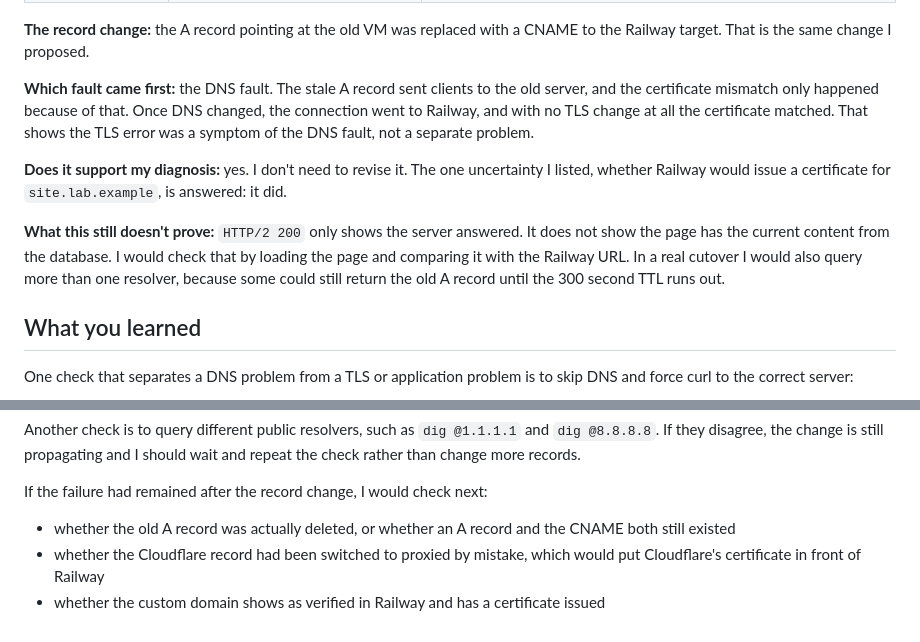
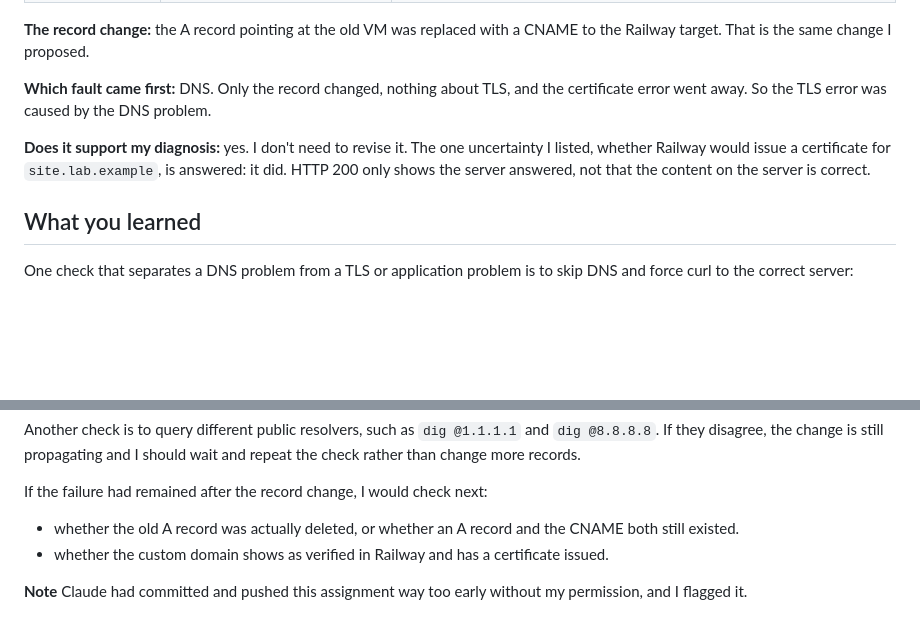
Before and after one commit to tscholzbrennan/career-platform, a Markdown page: docs/evidence/ex05.md, 2 parts joined by grey strips. Rendered like a GitHub page; blank space fills up the shorter version.

```diff
--- a/docs/evidence/ex05.md
+++ b/docs/evidence/ex05.md
@@ -80,11 +71,9 @@ $ curl -Iv https://site.lab.example/
 
 **The record change:** the A record pointing at the old VM was replaced with a CNAME to the Railway target. That is the same change I proposed.
 
-**Which fault came first:** the DNS fault. The stale A record sent clients to the old server, and the certificate mismatch only happened because of that. Once DNS changed, the connection went to Railway, and with no TLS change at all the certificate matched. That shows the TLS error was a symptom of the DNS fault, not a separate problem.
+**Which fault came first:** DNS. Only the record changed, nothing about TLS, and the certificate error went away. So the TLS error was caused by the DNS problem.
 
-**Does it support my diagnosis:** yes. I don't need to revise it. The one uncertainty I listed, whether Railway would issue a certificate for `site.lab.example`, is answered: it did.
-
-**What this still doesn't prove:** `HTTP/2 200` only shows the server answered. It does not show the page has the current content from the database. I would check that by loading the page and comparing it with the Railway URL. In a real cutover I would also query more than one resolver, because some could still return the old A record until the 300 second TTL runs out.
+**Does it support my diagnosis:** yes. I don't need to revise it. The one uncertainty I listed, whether Railway would issue a certificate for `site.lab.example`, is answered: it did. HTTP 200 only shows the server answered, not that the content on the server is correct.
 
 ## What you learned
 
@@ -100,6 +89,8 @@ Another check is to query different public resolvers, such as `dig @1.1.1.1` and
 
 If the failure had remained after the record change, I would check next:
 
-- whether the old A record was actually deleted, or whether an A record and the CNAME both still existed
-- whether the Cloudflare record had been switched to proxied by mistake, which would put Cloudflare's certificate in front of Railway
-- whether the custom domain shows as verified in Railway and has a certificate issued
+- whether the old A record was actually deleted, or whether an A record and the CNAME both still existed.
+- whether the custom domain shows as verified in Railway and has a certificate issued.
+
+**Note**
+Claude had committed and pushed this assignment way too early without my permission, and I flagged it.
```
Also changed, not shown: other parts of docs/evidence/ex05.md (+12 -21 lines).
